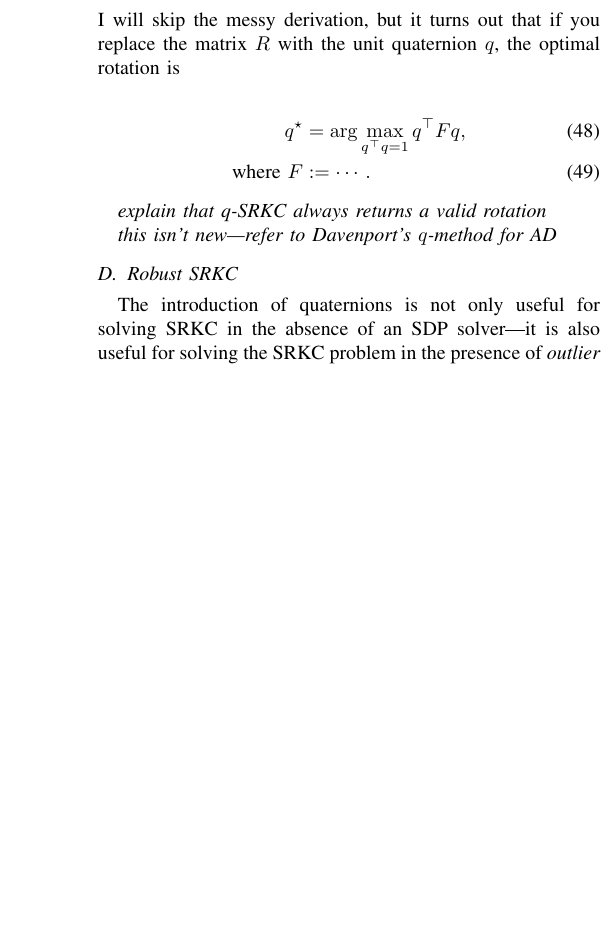
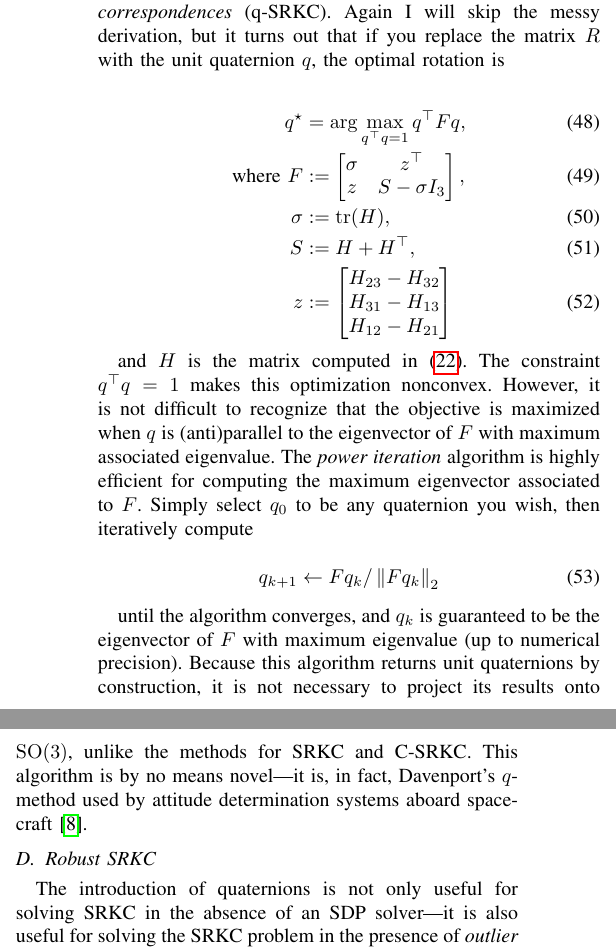
Before and after one commit to josephrhobbs/towards-convex-calibration, a LaTeX paper (report/calibration.tex): part of one column of page 5 of 5 before the commit and two parts of the columns of page 5 of 6 after it, the two joined at a grey line, cut so that both start at the same text, the shorter picture padded with empty space. Compiled offline with pdfLaTeX; a missing font is replaced by an installed copy or a similar font; a LaTeX package or settings file that is missing is left out.

Commit message:
Finish report first draft

```diff
--- a/report/calibration.tex
+++ b/report/calibration.tex
@@ -293,16 +295,30 @@ Obviously, we've lost sight of the \textit{actual} variables we care about, \( s
 
 \subsection{Quaternion SRKC}
 
-Our semidefinite programming solution to SRKC is tolerant to decent amounts of noise.  However, an SDP solver is a relatively specialized piece of software that is not always available on every platform.  Moreover, many of them do not have permissive licenses (e.g. commercial users must purchase a license), which further limits the practicality of SDP for SRKC.  In the case that an SDP solver is impractical, we can actually reformulate the problem in terms of \textit{unit quaternions} and solve it to global optimality using only simple linear-algebraic operations.  We will call this \textit{quaternion similarity registration under known correspondences} (q-SRKC).  Again I will skip the messy derivation, but it turns out that if you replace the matrix \( R \) with the unit quaternion \( q \), the optimal rotation is
+Our semidefinite programming solution to SRKC is tolerant to decent amounts of noise.  However, an SDP solver is a relatively specialized piece of software that is not always available on every platform.  Moreover, many of them do not have permissive licenses (e.g. commercial users must purchase a license), which further limits the practicality of SDP for SRKC.  In the case that an SDP solver is impractical, we can actually reformulate the problem in terms of \textit{unit quaternions} and solve it to global optimality using only simple linear-algebraic operations.  This may also be preferable to the SVD method for vanilla SRKC under certain circumstances.  We will call this \textit{quaternion similarity registration under known correspondences} (q-SRKC).  Again I will skip the messy derivation, but it turns out that if you replace the matrix \( R \) with the unit quaternion \( q \), the optimal rotation is
 
 \begin{align}
 	q^\star &= \arg \max_{q^\top q = 1} q^\top F q , \\
-	\text{where } F &:= \cdots .
+	\text{where } F &:= \begin{bmatrix}
+		\sigma & z^\top \\
+		z & S - \sigma I_3 \\
+	\end{bmatrix}  ,\\
+	\sigma &:= \mathrm{tr}(H) , \\
+	S &:= H + H^\top , \\
+	z &:= \begin{bmatrix}
+		H_{23} - H_{32} \\
+		H_{31} - H_{13} \\
+		H_{12} - H_{21}
+	\end{bmatrix}
 \end{align}
 
-\textit{explain that q-SRKC always returns a valid rotation}
+and \( H \) is the matrix computed in (\ref{eq:h}).  The constraint \( q^\top q = 1 \) makes this optimization nonconvex.  However, it is not difficult to recognize that the objective is maximized when \( q \) is (anti)parallel to the eigenvector of \( F \) with maximum associated eigenvalue.  The \textit{power iteration} algorithm is highly efficient for computing the maximum eigenvector associated to \( F \).  Simply select \( q_0 \) to be any quaternion you wish, then iteratively compute
 
-\textit{this isn't new---refer to Davenport's \( q \)-method for AD}
+\begin{equation}
+	q_{k+1} \gets F q_k / \left\Vert F q_k \right\Vert_2
+\end{equation}
+
+until the algorithm converges, and \( q_k \) is guaranteed to be the eigenvector of \( F \) with maximum eigenvalue (up to numerical precision).  Because this algorithm returns unit quaternions by construction, it is not necessary to project its results onto \( \mathrm{SO(3)} \), unlike the methods for SRKC and C-SRKC.  This algorithm is by no means novel---it is, in fact, Davenport's \( q \)-method used by attitude determination systems aboard spacecraft \cite{davenport}.
 
 \subsection{Robust SRKC}
 
@@ -330,4 +346,4 @@ I'd like to note that, in practice, robust SRKC can be achieved with not much di
 
 \section{Discussion}
 
-\textit{talk about benefits, limitations, and future applications}
+We've now seen four ways of approaching the problem of Similarity Registration under Known Correspondences.
@@ -333,0 +354 @@ I'd like to note that, in practice, robust SRKC can be achieved with not much di
+	\item A \textit{quaternion} SRKC approach which solves the unconstrained problem in the absence of a dedicated semidefinite programming or singular value decomposition solver; and
```
Also changed, not shown: report/calibration.pdf, report/calibration.tex (28 more changed lines).
